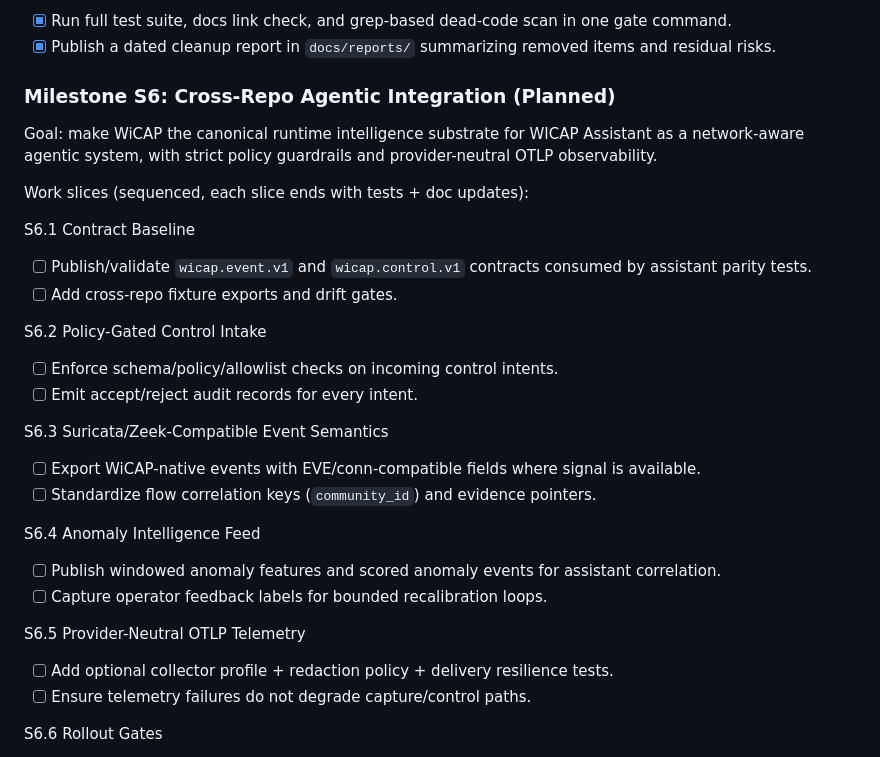
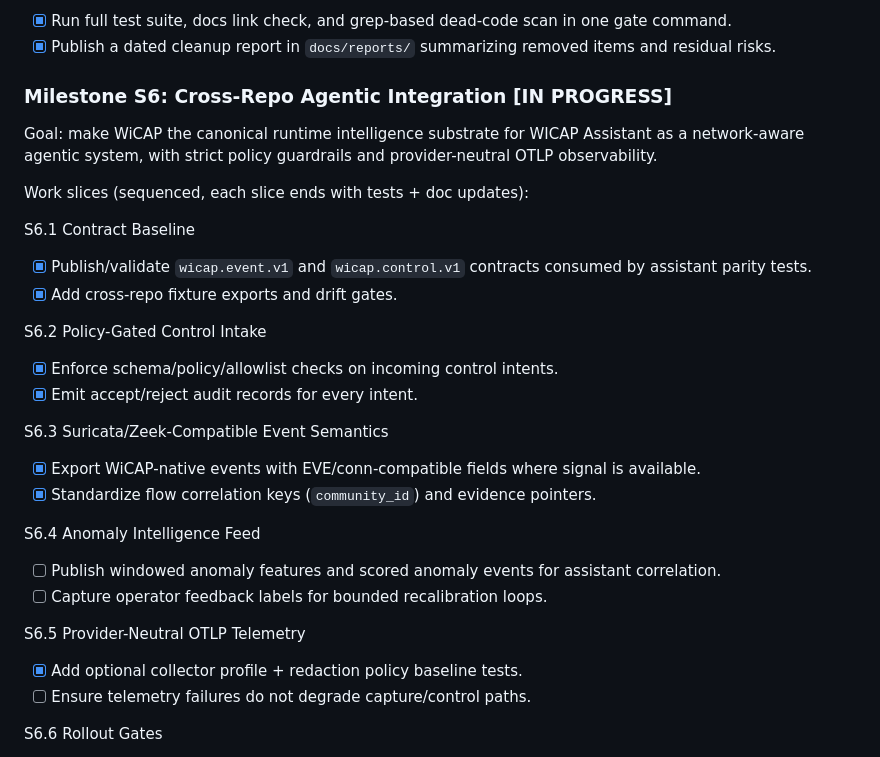
Before and after one commit to SteveFreeBSD/wicap, a Markdown page: docs/ROADMAP.md, the part around the change. GitHub-like rendering.

```diff
--- a/docs/ROADMAP.md
+++ b/docs/ROADMAP.md
@@ -99,30 +99,30 @@ S5.6 Public Review Gate
 - [x] Run full test suite, docs link check, and grep-based dead-code scan in one gate command.
 - [x] Publish a dated cleanup report in `docs/reports/` summarizing removed items and residual risks.
 
-### Milestone S6: Cross-Repo Agentic Integration (Planned)
+### Milestone S6: Cross-Repo Agentic Integration [IN PROGRESS]
 
 Goal: make WiCAP the canonical runtime intelligence substrate for WICAP Assistant as a network-aware agentic system, with strict policy guardrails and provider-neutral OTLP observability.
 
 Work slices (sequenced, each slice ends with tests + doc updates):
 
 S6.1 Contract Baseline
-- [ ] Publish/validate `wicap.event.v1` and `wicap.control.v1` contracts consumed by assistant parity tests.
-- [ ] Add cross-repo fixture exports and drift gates.
+- [x] Publish/validate `wicap.event.v1` and `wicap.control.v1` contracts consumed by assistant parity tests.
+- [x] Add cross-repo fixture exports and drift gates.
 
 S6.2 Policy-Gated Control Intake
-- [ ] Enforce schema/policy/allowlist checks on incoming control intents.
-- [ ] Emit accept/reject audit records for every intent.
+- [x] Enforce schema/policy/allowlist checks on incoming control intents.
+- [x] Emit accept/reject audit records for every intent.
 
 S6.3 Suricata/Zeek-Compatible Event Semantics
-- [ ] Export WiCAP-native events with EVE/conn-compatible fields where signal is available.
-- [ ] Standardize flow correlation keys (`community_id`) and evidence pointers.
+- [x] Export WiCAP-native events with EVE/conn-compatible fields where signal is available.
+- [x] Standardize flow correlation keys (`community_id`) and evidence pointers.
 
 S6.4 Anomaly Intelligence Feed
 - [ ] Publish windowed anomaly features and scored anomaly events for assistant correlation.
 - [ ] Capture operator feedback labels for bounded recalibration loops.
 
 S6.5 Provider-Neutral OTLP Telemetry
-- [ ] Add optional collector profile + redaction policy + delivery resilience tests.
+- [x] Add optional collector profile + redaction policy baseline tests.
 - [ ] Ensure telemetry failures do not degrade capture/control paths.
 
 S6.6 Rollout Gates
```
Also changed, not shown: docs/CROSS_REPO_AGENTIC_INTEGRATION.md (+20 -10 lines).
